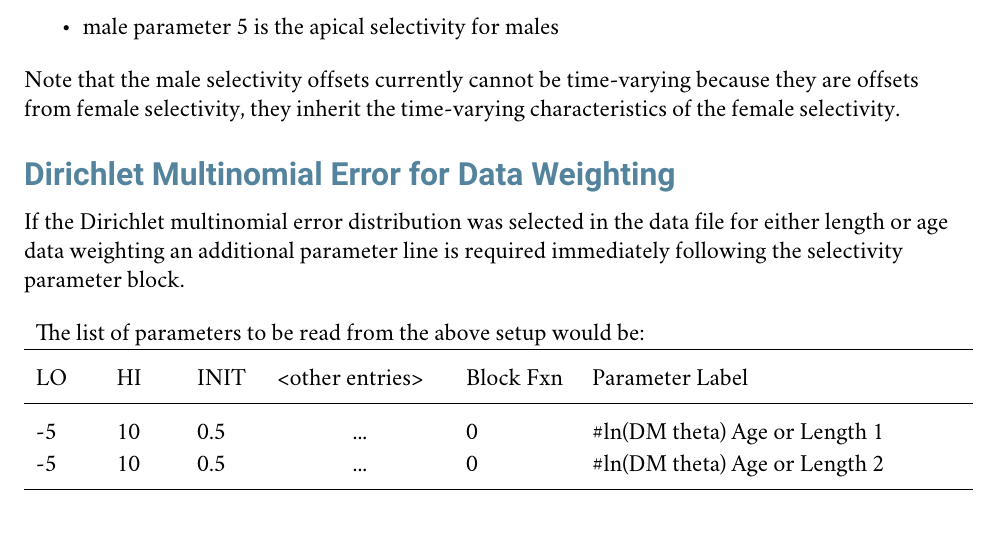
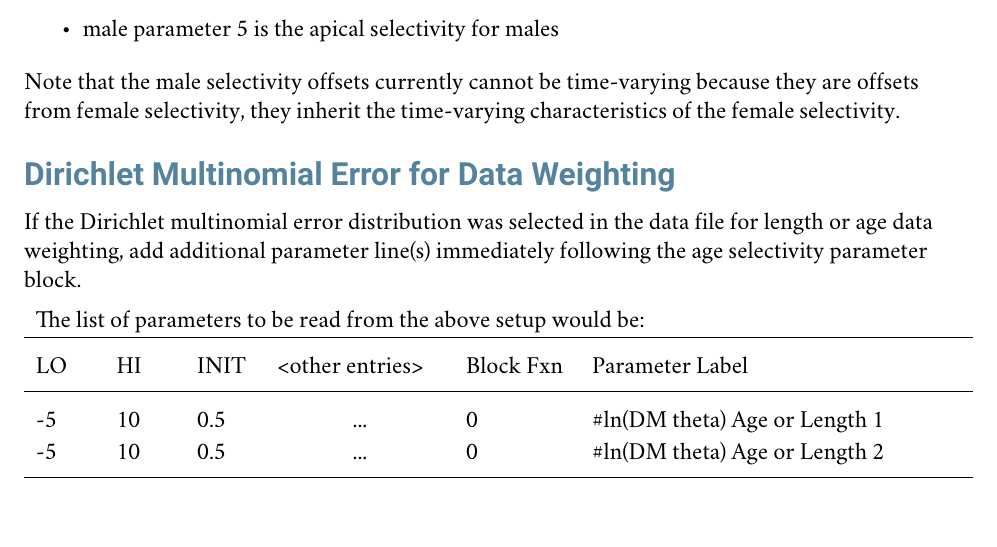
Before and after one commit to nmfs-ost/ss3-doc, a LaTeX document (SS330_User_Manual.tex, which reads 9control.tex): part of page 140 of 218, cut so that both start at the same text. Compiled offline with pdfLaTeX; a LaTeX package or settings file that is missing is left out.

Commit message:
docs: clarify where DM parameter lines go

```diff
--- a/9control.tex
+++ b/9control.tex
@@ -2143,7 +2143,7 @@ Note that the male selectivity offsets currently cannot be time-varying because
 
 \hypertarget{Dirichletparameter}{}
 \subsubsection{Dirichlet Multinomial Error for Data Weighting}
-If the Dirichlet multinomial error distribution was selected in the data file for either length or age data weighting an additional parameter line is required immediately following the selectivity parameter block.
+If the Dirichlet multinomial error distribution was selected in the data file for length or age data weighting, add additional parameter line(s) immediately following the age selectivity parameter block.
 
 \begin{longtable}{p{1cm} p{1cm} p{1cm} p{2.9cm}  p{1.8cm}  p{6.5cm}}
 	\multicolumn{6}{l}{The list of parameters to be read from the above setup would be:}\\
```
